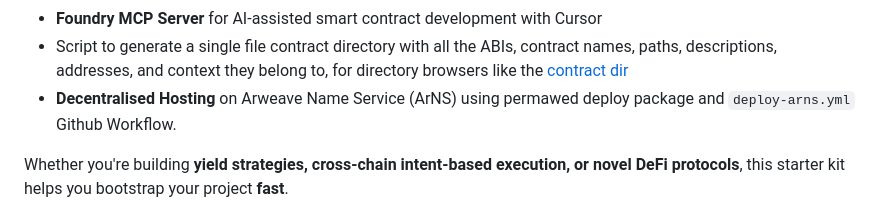
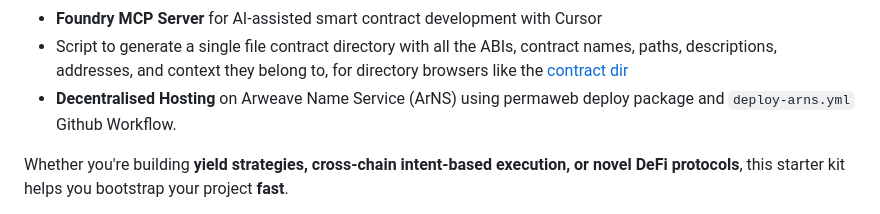
Before and after one commit to kempsterrrr/specialk, a Markdown page: README.md, the part around the change. GitHub-like rendering.

Commit message:
fix error in readme

```diff
--- a/README.md
+++ b/README.md
@@ -26,7 +26,7 @@ This kit provides:
 - Script to generate a single file contract directory with all the ABIs,
   contract names, paths, descriptions, addresses, and context they belong to,
   for directory browsers like the [contract dir](https://contractdir.bruno.id)
-- **Decentralised Hosting** on Arweave Name Service (ArNS) using permawed deploy package and `deploy-arns.yml` Github Workflow.
+- **Decentralised Hosting** on Arweave Name Service (ArNS) using permaweb deploy package and `deploy-arns.yml` Github Workflow.
 
 Whether you're building **yield strategies, cross-chain intent-based execution,
 or novel DeFi protocols**, this starter kit helps you bootstrap your project
```
